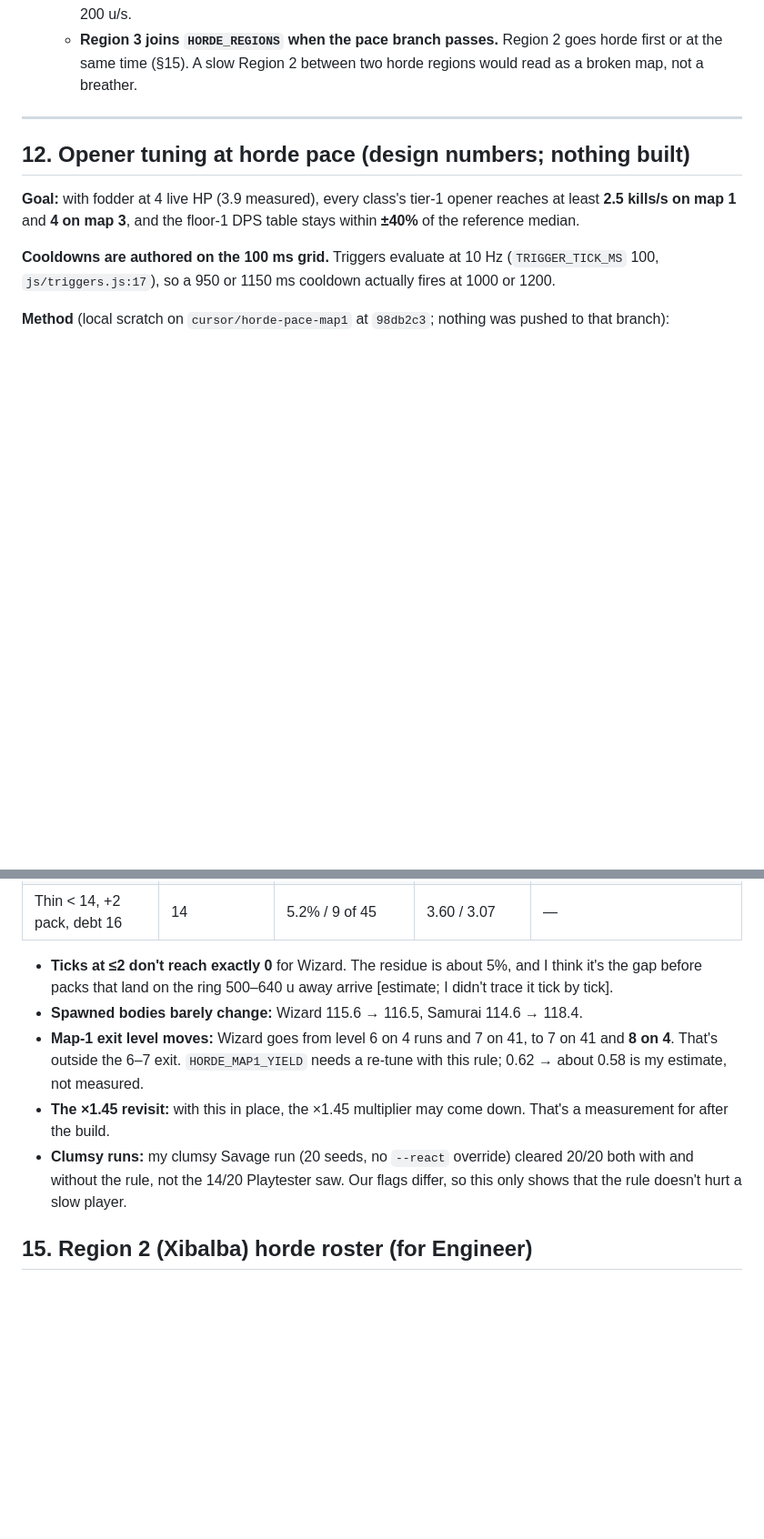
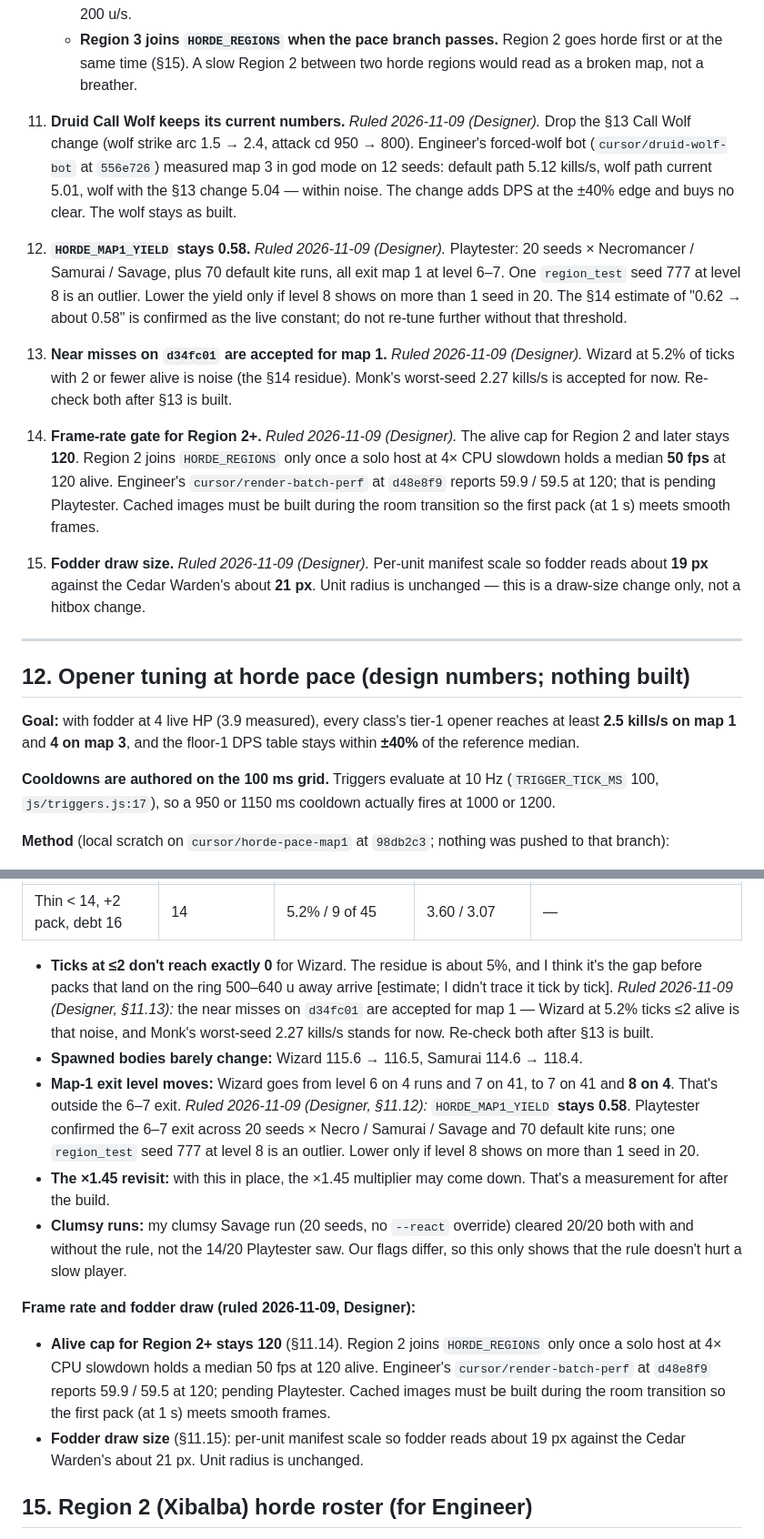
Before and after one commit to spacemangames55555/Rumblejam, a Markdown page: docs/design/pace-spec.md, 2 parts joined by grey strips. Shown at 91% size. Drawn GitHub-style; blank space fills up the shorter version.

Commit message:
pace-spec: 2026-11-09 rulings (Druid wolf keep, yield 0.58, near misses, fps gate, fodder draw)
Ruled 2026-11-09 (Designer):
- Druid: drop §13 Call Wolf change (arc/cd); forced-wolf bot 5.12/5.01/5.04 within noise; keeps current numbers
- HORDE_MAP1_YIELD stays 0.58 (Playtester 6-7 exit); lower only if level 8 on >1/20 seeds
- Near misses on d34fc01 accepted (Wizard 5.2% le2, Monk worst 2.27 k/s); re-check after §13
- Frame rate: Region 2+ cap stays 120; Region 2 joins HORDE_REGIONS only once solo host at 4x CPU holds median 50 fps at 120 alive; cache images during room transition
- Fodder draw ~19 px vs Cedar ~21 px via manifest scale; unit radius unchanged

Docs only; no PR.

```diff
--- a/docs/design/pace-spec.md
+++ b/docs/design/pace-spec.md
@@ -340,6 +342,12 @@ Ruled 2026-11-02 (Designer) on Game Engineer's departures from this spec in `cur
     - **The Wild Hunt Rider loses its lane telegraph and stays sprinter fodder** (hp 3, spd 245, w 3.5). The Redcap is the region's one light special (circle).
     - **Engineer's R3 fodder speeds, weights and damage are confirmed as built**, including the Sprite at 200 u/s.
     - **Region 3 joins `HORDE_REGIONS` when the pace branch passes.** Region 2 goes horde first or at the same time (§15). A slow Region 2 between two horde regions would read as a broken map, not a breather.
+
+11. **Druid Call Wolf keeps its current numbers.** *Ruled 2026-11-09 (Designer).* Drop the §13 Call Wolf change (wolf strike arc 1.5 → 2.4, attack cd 950 → 800). Engineer's forced-wolf bot (`cursor/druid-wolf-bot` at `556e726`) measured map 3 in god mode on 12 seeds: default path 5.12 kills/s, wolf path current 5.01, wolf with the §13 change 5.04 — within noise. The change adds DPS at the ±40% edge and buys no clear. The wolf stays as built.
+12. **`HORDE_MAP1_YIELD` stays 0.58.** *Ruled 2026-11-09 (Designer).* Playtester: 20 seeds × Necromancer / Samurai / Savage, plus 70 default kite runs, all exit map 1 at level 6–7. One `region_test` seed 777 at level 8 is an outlier. Lower the yield only if level 8 shows on more than 1 seed in 20. The §14 estimate of "0.62 → about 0.58" is confirmed as the live constant; do not re-tune further without that threshold.
+13. **Near misses on `d34fc01` are accepted for map 1.** *Ruled 2026-11-09 (Designer).* Wizard at 5.2% of ticks with 2 or fewer alive is noise (the §14 residue). Monk's worst-seed 2.27 kills/s is accepted for now. Re-check both after §13 is built.
+14. **Frame-rate gate for Region 2+.** *Ruled 2026-11-09 (Designer).* The alive cap for Region 2 and later stays **120**. Region 2 joins `HORDE_REGIONS` only once a solo host at 4× CPU slowdown holds a median **50 fps** at 120 alive. Engineer's `cursor/render-batch-perf` at `d48e8f9` reports 59.9 / 59.5 at 120; that is pending Playtester. Cached images must be built during the room transition so the first pack (at 1 s) meets smooth frames.
+15. **Fodder draw size.** *Ruled 2026-11-09 (Designer).* Per-unit manifest scale so fodder reads about **19 px** against the Cedar Warden's about **21 px**. Unit radius is unchanged — this is a draw-size change only, not a hitbox change.
 ---
 
 ## 12. Opener tuning at horde pace (design numbers; nothing built)
@@ -459,11 +467,15 @@ Measured (scratch edit of `_tickHordeWave`, since reverted; 45 runs per class un
 | **Thin < 12, debt 16 (proposed)** | **13** | **5.2% / 6 of 45** | **3.30 / 2.71** | Bard 0 of 45 (worst median 14); Samurai 0 of 45; clumsy Savage 20 of 20 clears |
 | Thin < 14, +2 pack, debt 16 | 14 | 5.2% / 9 of 45 | 3.60 / 3.07 | — |
 
-- **Ticks at ≤2 don't reach exactly 0** for Wizard. The residue is about 5%, and I think it's the gap before packs that land on the ring 500–640 u away arrive [estimate; I didn't trace it tick by tick].
+- **Ticks at ≤2 don't reach exactly 0** for Wizard. The residue is about 5%, and I think it's the gap before packs that land on the ring 500–640 u away arrive [estimate; I didn't trace it tick by tick]. *Ruled 2026-11-09 (Designer, §11.13):* the near misses on `d34fc01` are accepted for map 1 — Wizard at 5.2% ticks ≤2 alive is that noise, and Monk's worst-seed 2.27 kills/s stands for now. Re-check both after §13 is built.
 - **Spawned bodies barely change:** Wizard 115.6 → 116.5, Samurai 114.6 → 118.4.
-- **Map-1 exit level moves:** Wizard goes from level 6 on 4 runs and 7 on 41, to 7 on 41 and **8 on 4**. That's outside the 6–7 exit. `HORDE_MAP1_YIELD` needs a re-tune with this rule; 0.62 → about 0.58 is my estimate, not measured.
+- **Map-1 exit level moves:** Wizard goes from level 6 on 4 runs and 7 on 41, to 7 on 41 and **8 on 4**. That's outside the 6–7 exit. *Ruled 2026-11-09 (Designer, §11.12):* `HORDE_MAP1_YIELD` **stays 0.58**. Playtester confirmed the 6–7 exit across 20 seeds × Necro / Samurai / Savage and 70 default kite runs; one `region_test` seed 777 at level 8 is an outlier. Lower only if level 8 shows on more than 1 seed in 20.
 - **The ×1.45 revisit:** with this in place, the ×1.45 multiplier may come down. That's a measurement for after the build.
 - **Clumsy runs:** my clumsy Savage run (20 seeds, no `--react` override) cleared 20/20 both with and without the rule, not the 14/20 Playtester saw. Our flags differ, so this only shows that the rule doesn't hurt a slow player.
+
+**Frame rate and fodder draw (ruled 2026-11-09, Designer):**
+- **Alive cap for Region 2+ stays 120** (§11.14). Region 2 joins `HORDE_REGIONS` only once a solo host at 4× CPU slowdown holds a median 50 fps at 120 alive. Engineer's `cursor/render-batch-perf` at `d48e8f9` reports 59.9 / 59.5 at 120; pending Playtester. Cached images must be built during the room transition so the first pack (at 1 s) meets smooth frames.
+- **Fodder draw size** (§11.15): per-unit manifest scale so fodder reads about 19 px against the Cedar Warden's about 21 px. Unit radius is unchanged.
 
 ## 15. Region 2 (Xibalba) horde roster (for Engineer)
 
```
Also changed, not shown: other parts of docs/design/pace-spec.md (+4 -2 lines).
